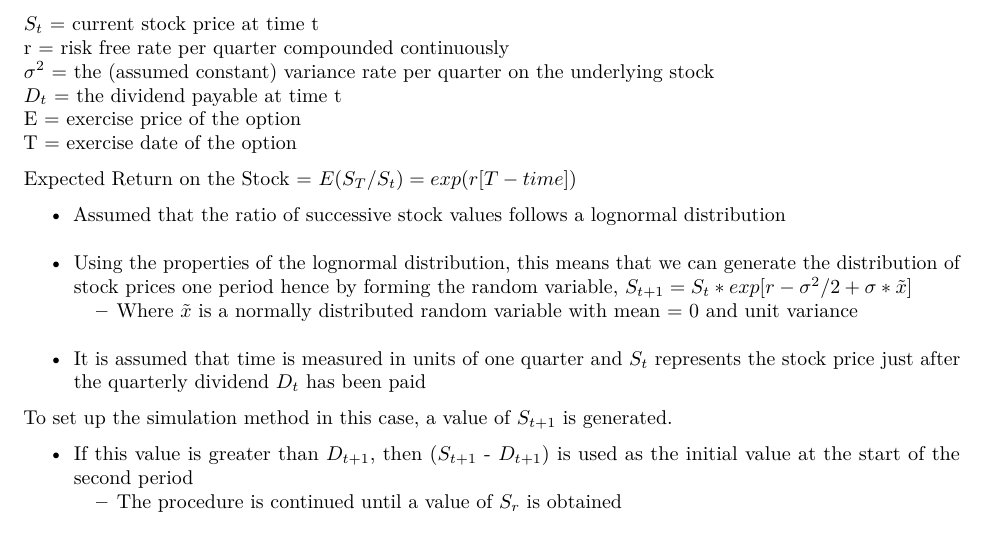
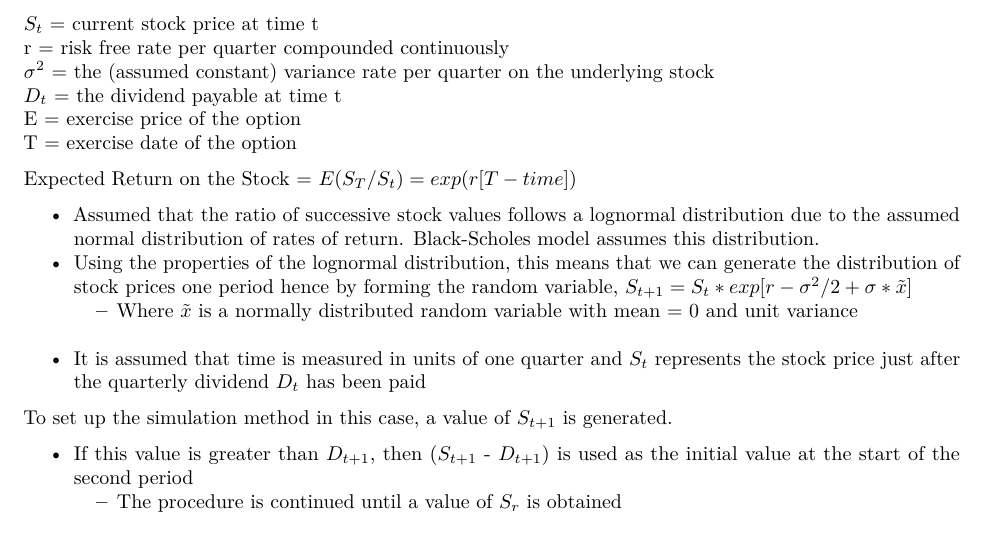
Before and after one commit to stat400-csu/project-6, an R Markdown document (project research.Rmd): part of page 1 of 2, cut so that both start at the same text. Rendered offline with R 4.5, knitr and Pandoc, then LaTeX, with nearby package versions.

Commit message:
added some details about lognormal distribution with respect to our model

```diff
--- a/project research.Rmd
+++ b/project research.Rmd
@@ -25,7 +25,7 @@ T = exercise date of the option
 
 Expected Return on the Stock = $E(S_T / S_t) = exp(r[T - time])$
 
-* Assumed that the ratio of successive stock values follows a lognormal distribution
+* Assumed that the ratio of successive stock values follows a lognormal distribution due to the assumed normal distribution of rates of return. Black-Scholes model assumes this distribution.
 * Using the properties of the lognormal distribution, this means that we can generate the distribution of stock prices one period hence by forming the random variable,
   $S_{t+1} = S_t*exp[r - \sigma^2/2 + \sigma*\tilde{x}]$
   - Where $\tilde{x}$ is a normally distributed random variable with mean = 0 and unit variance
```
